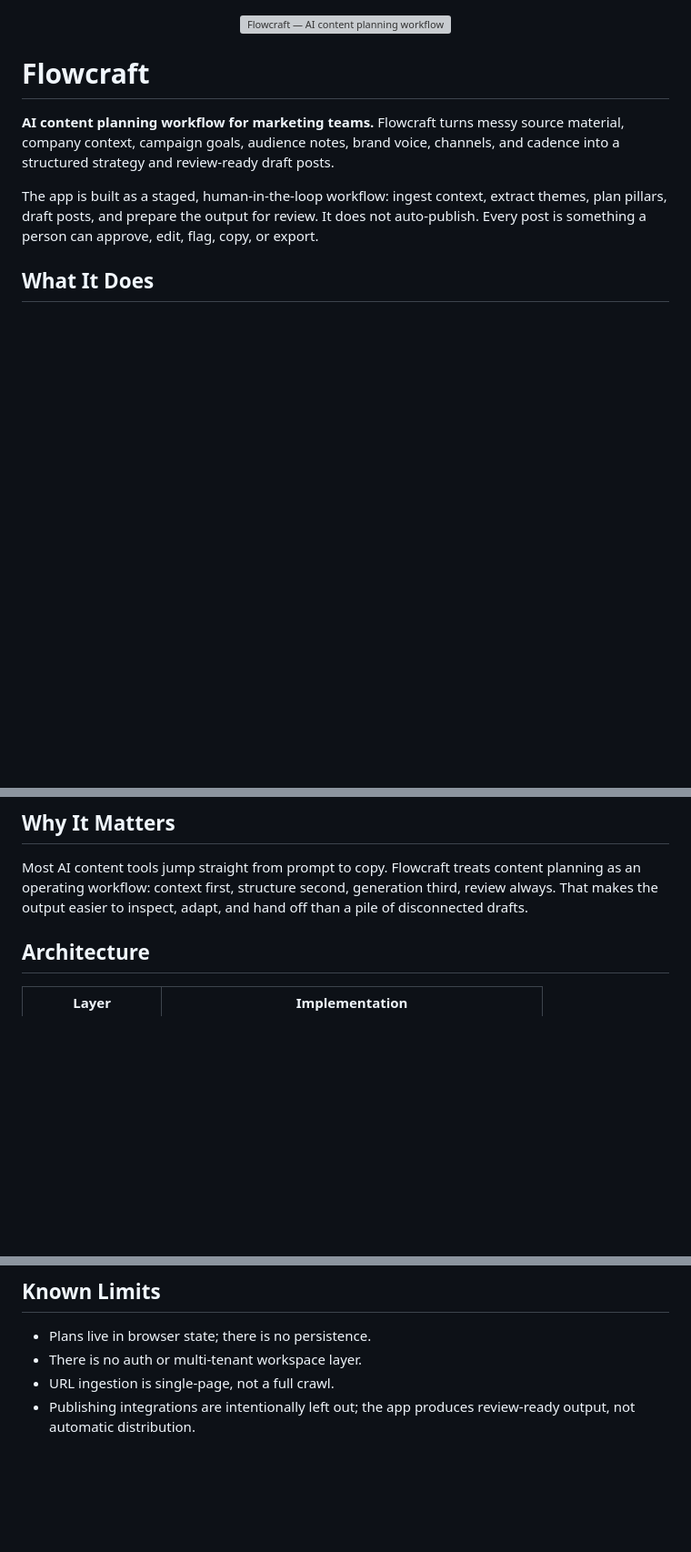
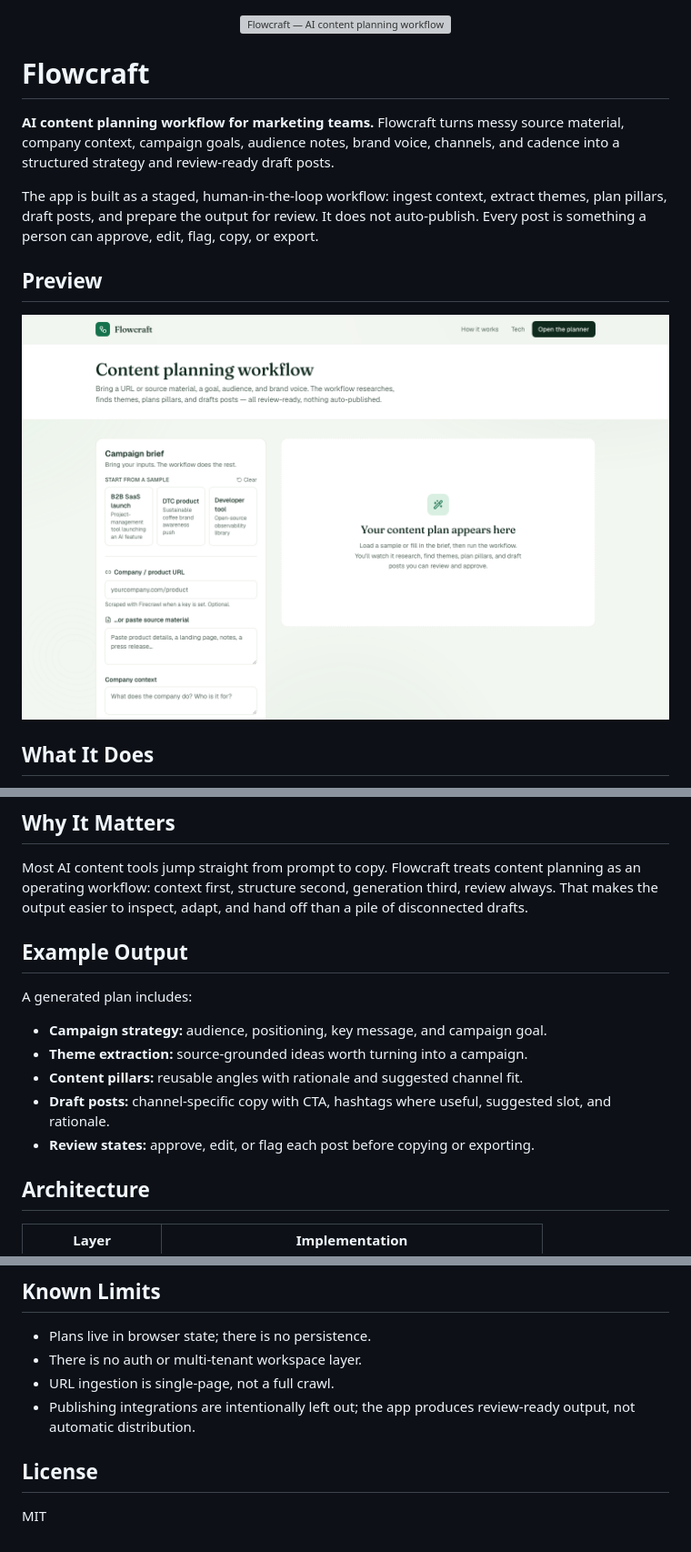
Before and after one commit to chasefort/flowcraft, a Markdown page: README.md, 3 parts joined by grey strips. Shown at 91% size. Rendered like a GitHub page; pictures changed too: docs/screenshot.png (added); blank space fills up the shorter version; grey boxes are pictures that could not be loaded.

Commit message:
Polish portfolio readiness

```diff
--- a/README.md
+++ b/README.md
@@ -7,6 +7,10 @@
 **AI content planning workflow for marketing teams.** Flowcraft turns messy source material, company context, campaign goals, audience notes, brand voice, channels, and cadence into a structured strategy and review-ready draft posts.
 
 The app is built as a staged, human-in-the-loop workflow: ingest context, extract themes, plan pillars, draft posts, and prepare the output for review. It does not auto-publish. Every post is something a person can approve, edit, flag, copy, or export.
+
+## Preview
+
+![Flowcraft planner screenshot](docs/screenshot.png)
 
 ## What It Does
 
@@ -31,6 +35,16 @@ The core transferable idea is staged content generation: separate context ingest
 ## Why It Matters
 
 Most AI content tools jump straight from prompt to copy. Flowcraft treats content planning as an operating workflow: context first, structure second, generation third, review always. That makes the output easier to inspect, adapt, and hand off than a pile of disconnected drafts.
+
+## Example Output
+
+A generated plan includes:
+
+- **Campaign strategy:** audience, positioning, key message, and campaign goal.
+- **Theme extraction:** source-grounded ideas worth turning into a campaign.
+- **Content pillars:** reusable angles with rationale and suggested channel fit.
+- **Draft posts:** channel-specific copy with CTA, hashtags where useful, suggested slot, and rationale.
+- **Review states:** approve, edit, or flag each post before copying or exporting.
 
 ## Architecture
 
@@ -116,3 +130,7 @@ src/
 - There is no auth or multi-tenant workspace layer.
 - URL ingestion is single-page, not a full crawl.
 - Publishing integrations are intentionally left out; the app produces review-ready output, not automatic distribution.
+
+## License
+
+MIT
```
Also changed, not shown: 1 other file.
